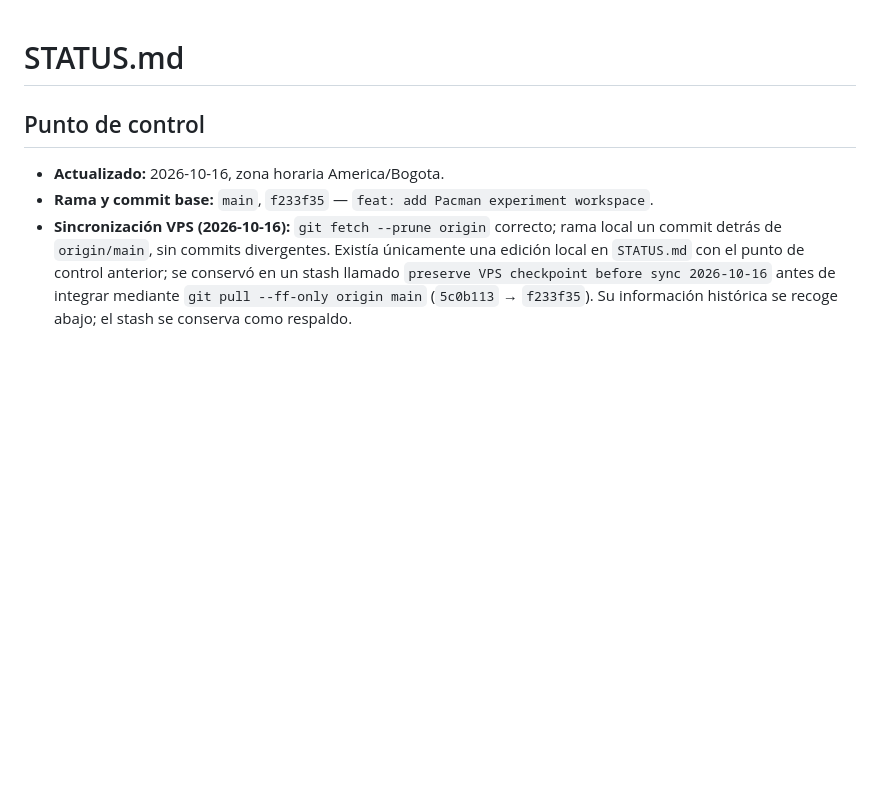
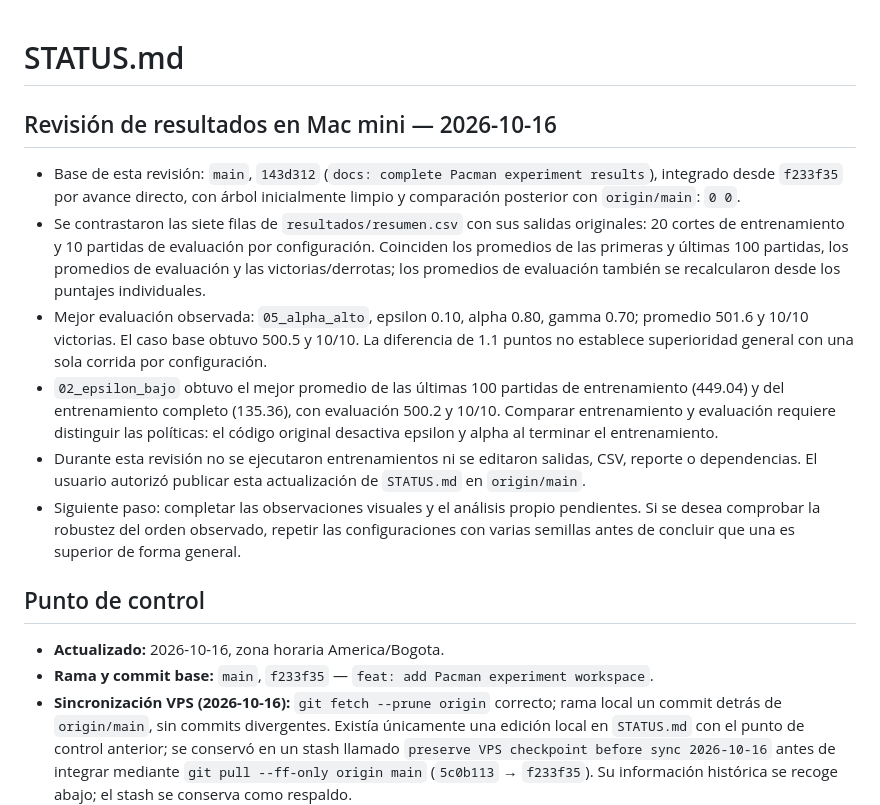
Before and after one commit to JohnReyes02/maestria-ia-rl, a Markdown page: STATUS.md, the part around the change. GitHub-like rendering; blank space fills up the shorter version.

Commit message:
docs: review Pacman experiment results

```diff
--- a/STATUS.md
+++ b/STATUS.md
@@ -1,4 +1,13 @@
 # STATUS.md
+
+## Revisión de resultados en Mac mini — 2026-10-16
+
+- Base de esta revisión: `main`, `143d312` (`docs: complete Pacman experiment results`), integrado desde `f233f35` por avance directo, con árbol inicialmente limpio y comparación posterior con `origin/main`: `0 0`.
+- Se contrastaron las siete filas de `resultados/resumen.csv` con sus salidas originales: 20 cortes de entrenamiento y 10 partidas de evaluación por configuración. Coinciden los promedios de las primeras y últimas 100 partidas, los promedios de evaluación y las victorias/derrotas; los promedios de evaluación también se recalcularon desde los puntajes individuales.
+- Mejor evaluación observada: `05_alpha_alto`, epsilon 0.10, alpha 0.80, gamma 0.70; promedio 501.6 y 10/10 victorias. El caso base obtuvo 500.5 y 10/10. La diferencia de 1.1 puntos no establece superioridad general con una sola corrida por configuración.
+- `02_epsilon_bajo` obtuvo el mejor promedio de las últimas 100 partidas de entrenamiento (449.04) y del entrenamiento completo (135.36), con evaluación 500.2 y 10/10. Comparar entrenamiento y evaluación requiere distinguir las políticas: el código original desactiva epsilon y alpha al terminar el entrenamiento.
+- Durante esta revisión no se ejecutaron entrenamientos ni se editaron salidas, CSV, reporte o dependencias. El usuario autorizó publicar esta actualización de `STATUS.md` en `origin/main`.
+- Siguiente paso: completar las observaciones visuales y el análisis propio pendientes. Si se desea comprobar la robustez del orden observado, repetir las configuraciones con varias semillas antes de concluir que una es superior de forma general.
 
 ## Punto de control
 
```
